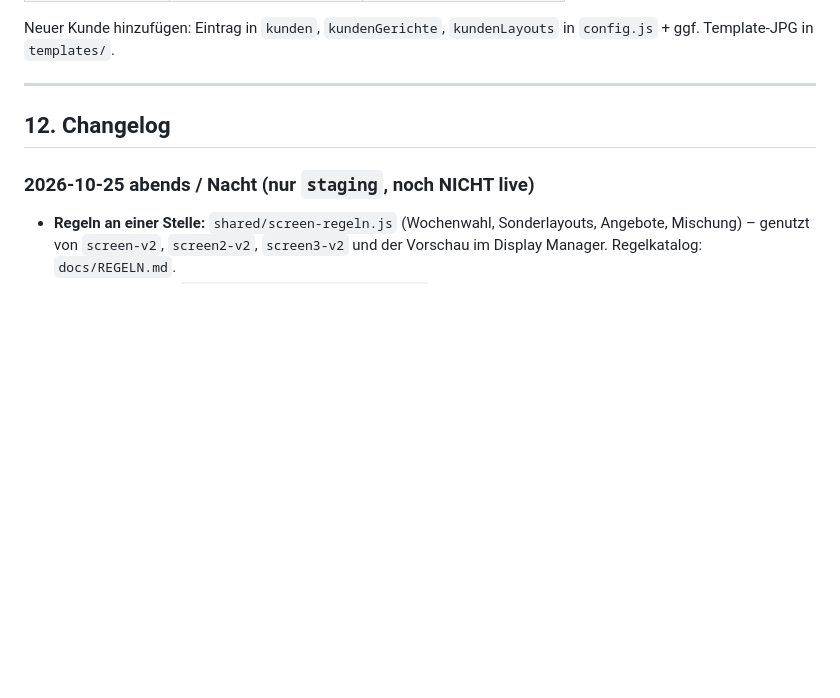
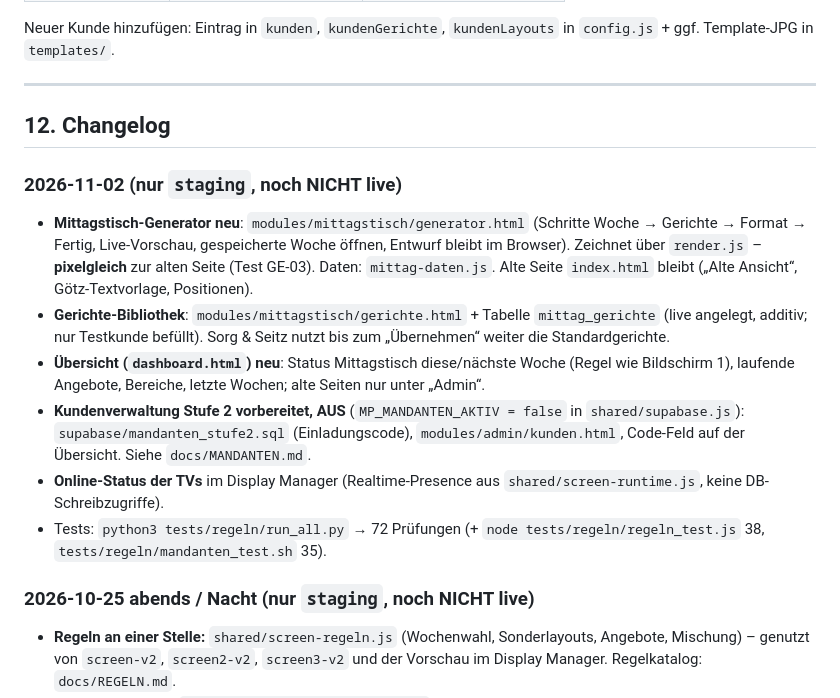
Before and after one commit to b3productionsofficial/Metzgerpost, a Markdown page: CLAUDE_CONTEXT.md, the part around the change. Drawn GitHub-style; blank space fills up the shorter version.

Commit message:
Doku: Stand 02.11.
Co-Authored-By: Claude Opus 5.5 <noreply@anthropic.com>
Claude-Session: https://claude.ai/code/session_01LtyoATEaL9bri1V1wDF7N2

```diff
--- a/CLAUDE_CONTEXT.md
+++ b/CLAUDE_CONTEXT.md
@@ -428,6 +428,19 @@ Neuer Kunde hinzufügen: Eintrag in `kunden`, `kundenGerichte`, `kundenLayouts`
 
 ## 12. Changelog
 
+### 2026-11-02 (nur `staging`, noch NICHT live)
+- **Mittagstisch-Generator neu**: `modules/mittagstisch/generator.html` (Schritte Woche → Gerichte → Format → Fertig,
+  Live-Vorschau, gespeicherte Woche öffnen, Entwurf bleibt im Browser). Zeichnet über `render.js` – **pixelgleich** zur
+  alten Seite (Test GE-03). Daten: `mittag-daten.js`. Alte Seite `index.html` bleibt („Alte Ansicht“, Götz-Textvorlage, Positionen).
+- **Gerichte-Bibliothek**: `modules/mittagstisch/gerichte.html` + Tabelle `mittag_gerichte` (live angelegt, additiv;
+  nur Testkunde befüllt). Sorg & Seitz nutzt bis zum „Übernehmen“ weiter die Standardgerichte.
+- **Übersicht (`dashboard.html`) neu**: Status Mittagstisch diese/nächste Woche (Regel wie Bildschirm 1), laufende Angebote,
+  Bereiche, letzte Wochen; alte Seiten nur unter „Admin“.
+- **Kundenverwaltung Stufe 2 vorbereitet, AUS** (`MP_MANDANTEN_AKTIV = false` in `shared/supabase.js`):
+  `supabase/mandanten_stufe2.sql` (Einladungscode), `modules/admin/kunden.html`, Code-Feld auf der Übersicht. Siehe `docs/MANDANTEN.md`.
+- **Online-Status der TVs** im Display Manager (Realtime-Presence aus `shared/screen-runtime.js`, keine DB-Schreibzugriffe).
+- Tests: `python3 tests/regeln/run_all.py` → 72 Prüfungen (+ `node tests/regeln/regeln_test.js` 38, `tests/regeln/mandanten_test.sh` 35).
+
 ### 2026-10-25 abends / Nacht (nur `staging`, noch NICHT live)
 - **Regeln an einer Stelle:** `shared/screen-regeln.js` (Wochenwahl, Sonderlayouts, Angebote, Mischung) – genutzt von
   `screen-v2`, `screen2-v2`, `screen3-v2` und der Vorschau im Display Manager. Regelkatalog: `docs/REGELN.md`.
```
Also changed, not shown: docs/VERBESSERUNGEN.md (+3 -1 lines).
